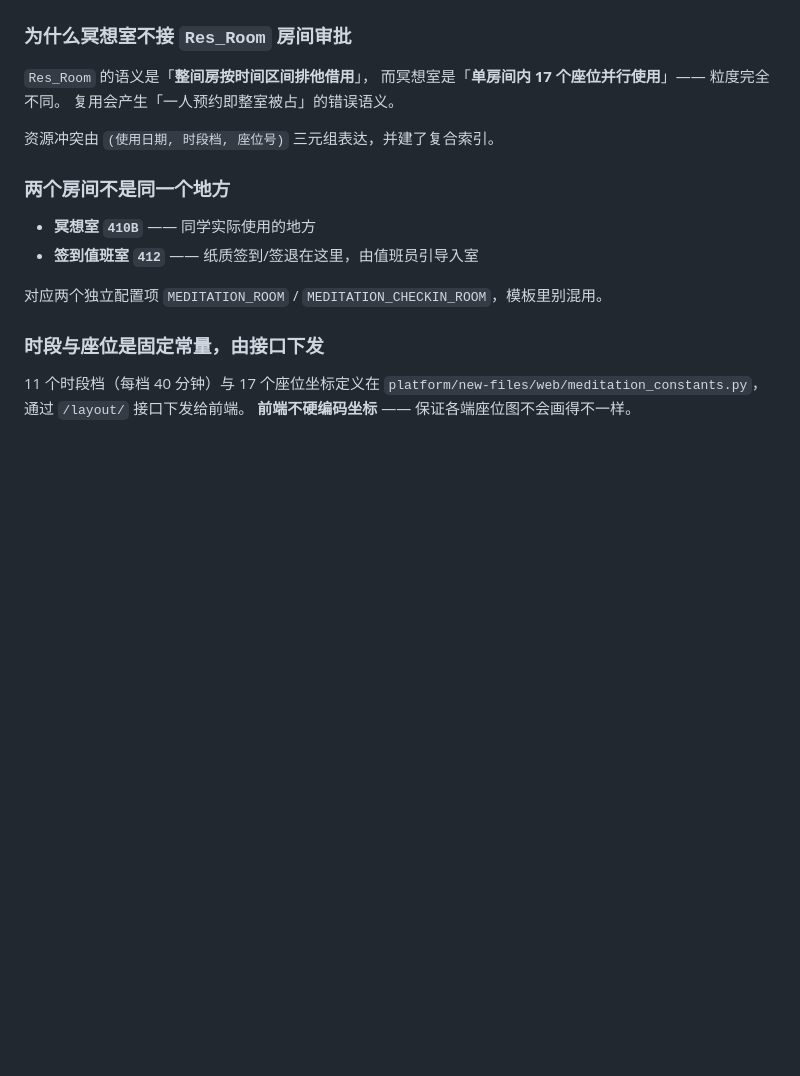
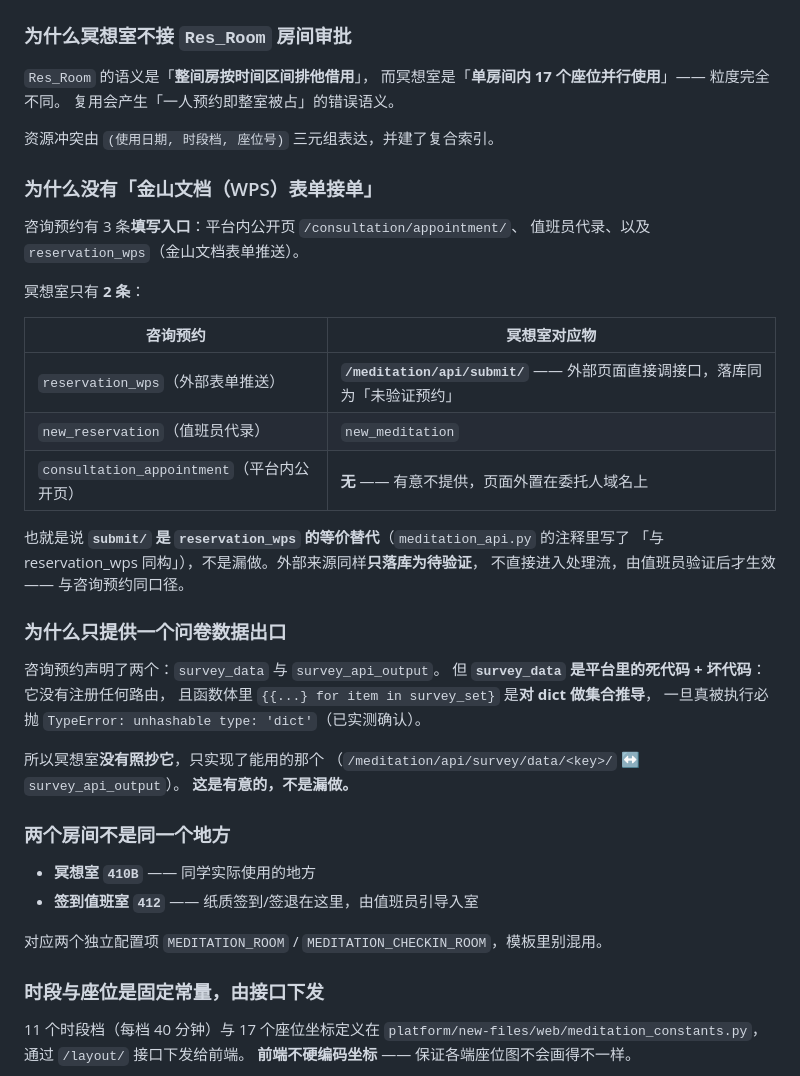
Before and after one commit to KMV5120/SMUPA-addon, a Markdown page: README.md, the part around the change. Rendered like a GitHub page; blank space fills up the shorter version.

Commit message:
docs: 补两处"为什么没照抄咨询预约"的说明
逐模块对比审计后，把两个容易让人误以为"漏做"的点写进 README 第四节的
设计决定：

1. 无「金山文档表单接单」—— 不是漏做，冥想室的 /meditation/api/submit/
   就是 reservation_wps 的等价物（外部来源同样只落库为待验证）。
   咨询预约的三条填写入口与冥想室的对应关系列成了表。
2. 只提供一个问卷数据出口 —— 咨询预约的 survey_data 是平台里的死代码
   且本身是坏的（未注册路由；函数体 {{...} for ...} 对 dict 做集合推导，
   实测必抛 TypeError: unhashable type: 'dict'）。冥想室只实现了能用的那个。

同时核过处理侧：冥想室 10 个动作是咨询预约 9 个的严格超集（多 checkin），
状态机 0-5、操作流水 0-10、发调查的 user_type>=4 门槛、invited 防重发、
分享码机制均逐条一致。meditation_ope_choice 的 12/13（标记爽约/超时）
声明但未写入，与 Med_Blacklist 未接线同源，属已知待办。

Co-Authored-By: Claude Code <noreply@anthropic.com>

```diff
--- a/README.md
+++ b/README.md
@@ -162,6 +162,34 @@ platform/
 
 资源冲突由 `(使用日期, 时段档, 座位号)` 三元组表达，并建了复合索引。
 
+### 为什么没有「金山文档（WPS）表单接单」
+
+咨询预约有 3 条**填写入口**：平台内公开页 `/consultation/appointment/`、
+值班员代录、以及 `reservation_wps`（金山文档表单推送）。
+
+冥想室只有 **2 条**：
+
+| 咨询预约 | 冥想室对应物 |
+| --- | --- |
+| `reservation_wps`（外部表单推送） | **`/meditation/api/submit/`** —— 外部页面直接调接口，落库同为「未验证预约」 |
+| `new_reservation`（值班员代录） | `new_meditation` |
+| `consultation_appointment`（平台内公开页） | **无** —— 有意不提供，页面外置在委托人域名上 |
+
+也就是说 **`submit/` 是 `reservation_wps` 的等价替代**（`meditation_api.py` 的注释里写了
+「与 reservation_wps 同构」），不是漏做。外部来源同样**只落库为待验证**，
+不直接进入处理流，由值班员验证后才生效 —— 与咨询预约同口径。
+
+### 为什么只提供**一个**问卷数据出口
+
+咨询预约声明了两个：`survey_data` 与 `survey_api_output`。
+但 **`survey_data` 是平台里的死代码 + 坏代码**：它没有注册任何路由，
+且函数体里 `{{...} for item in survey_set}` 是**对 dict 做集合推导**，
+一旦真被执行必抛 `TypeError: unhashable type: 'dict'`（已实测确认）。
+
+所以冥想室**没有照抄它**，只实现了能用的那个
+（`/meditation/api/survey/data/<key>/` ↔ `survey_api_output`）。
+**这是有意的，不是漏做。**
+
 ### 两个房间不是同一个地方
 
 - **冥想室 `410B`** —— 同学实际使用的地方
```
